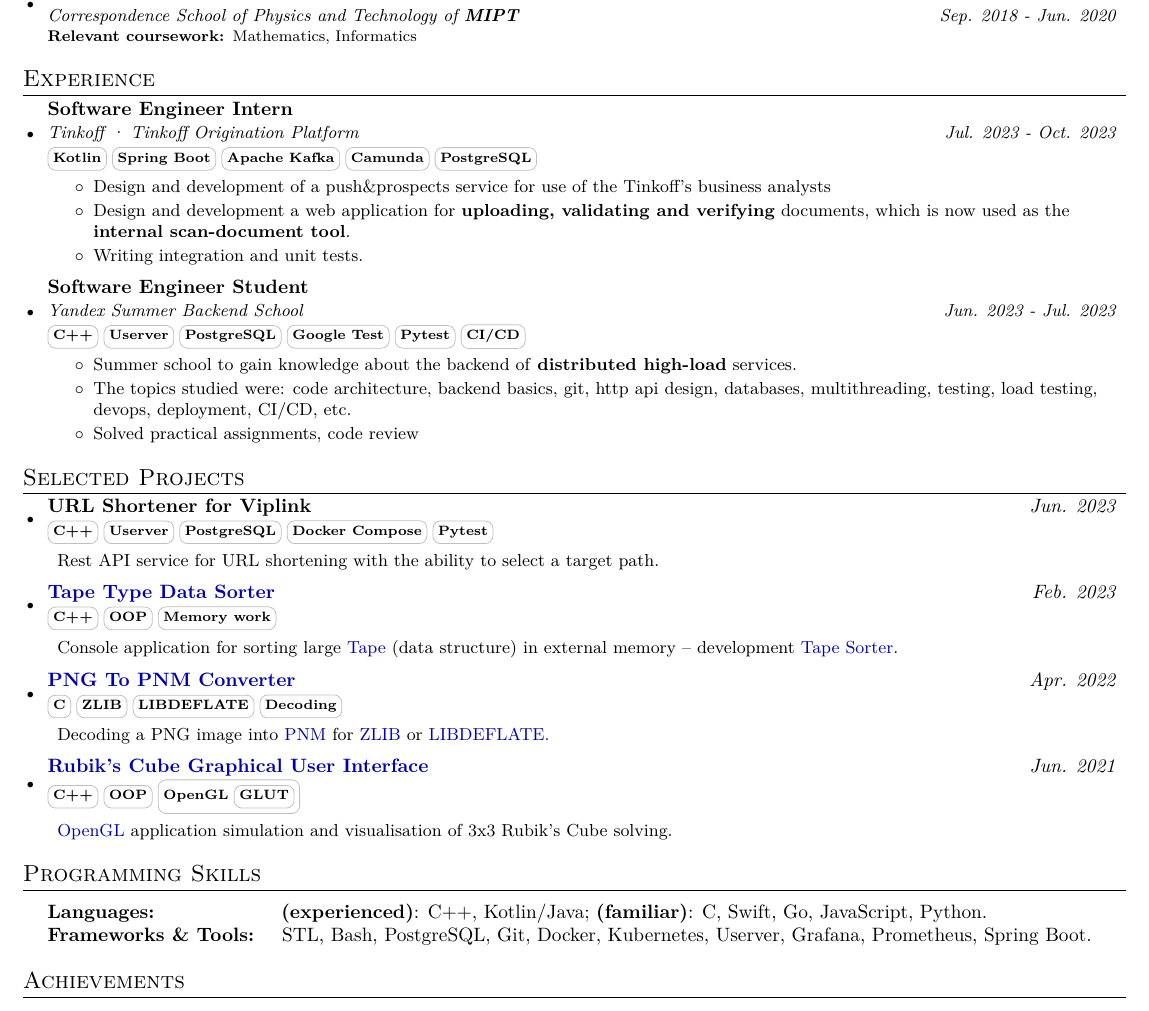
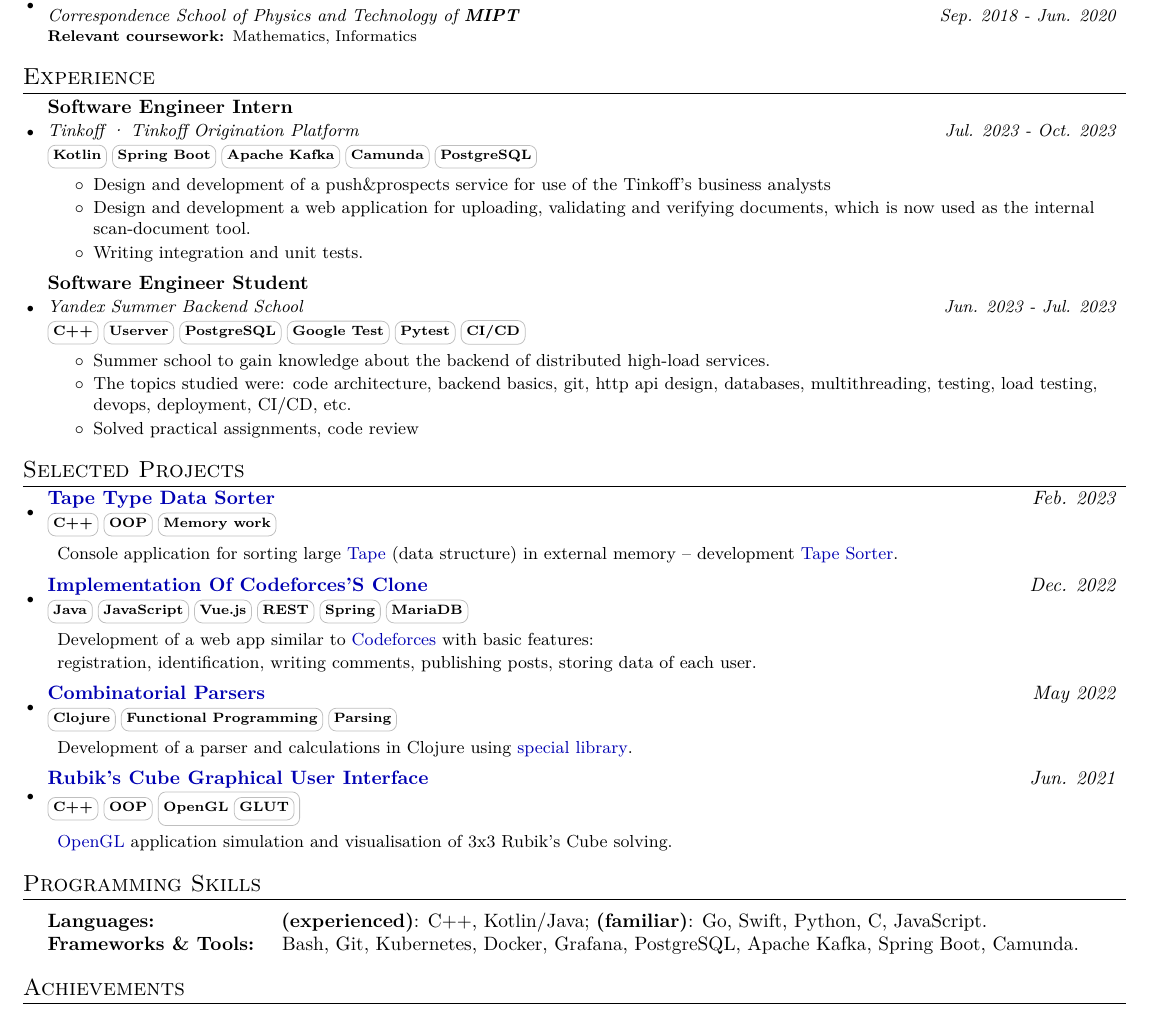
Before and after one commit to maladetska/CV, a LaTeX document (main.tex): part of the page, cut so that both start at the same text. Compiled offline with pdfLaTeX.

Commit message:
Update main.tex

```diff
--- a/main.tex
+++ b/main.tex
@@ -166,7 +166,7 @@
             \resumeDesc{
             \begin{itemize}
                 \item Design and development of a push\&prospects service for use of the Tinkoff's business analysts
-                \item Design and development a web application for \textbf{uploading, validating and verifying} documents, which is now used as the \textbf{internal scan-document tool}.
+                \item Design and development a web application for uploading, validating and verifying documents, which is now used as the internal scan-document tool.
                 \item Writing integration and unit tests.
             \end{itemize}}
         \resumeExpSubheading
@@ -175,7 +175,7 @@
             {\skill{\textbf{C++}} \skill{\textbf{Userver}} \skill{\textbf{PostgreSQL}} \skill{\textbf{Google Test}} \skill{\textbf{Pytest}} \skill{\textbf{CI/CD}}}
             \resumeDesc{
             \begin{itemize}
-                \item Summer school to gain knowledge about the backend of \textbf{distributed high-load} services.
+                \item Summer school to gain knowledge about the backend of distributed high-load services.
                 \item The topics studied were: code architecture, backend basics, git, http api design, databases, multithreading, testing, load testing, devops, deployment, CI/CD, etc.
                 \item Solved practical assignments, code review
                 % \item There were also training sessions on \textbf{algorithms and data structures} every week.
@@ -191,42 +191,28 @@
     \resumeSubHeadingListStart
         \vspace{-1pt}
             \resumeProjSubheading
-                {URL Shortener for Viplink}{\textit{Jun. 2023}}
-                {\skill{\textbf{C++}} \skill{\textbf{Userver}} \skill{\textbf{PostgreSQL}}
-                \skill{\textbf{Docker Compose}} \skill{\textbf{Pytest}}}{}
-                \resumeDesc{
-                    Rest API service for URL shortening with the ability to select a target path.
-                }
-            \resumeProjSubheading
                 {\href{https://github.com/maladetska/TapeSorter}{Tape Type Data Sorter}}{\textit{Feb. 2023}}
                 {\skill{\textbf{C++}} \skill{\textbf{OOP}} \skill{\textbf{Memory work}}}{}
                 \resumeDesc{
                     Console application for sorting large {\href{https://github.com/maladetska/TapeSorter/blob/main/lib/tape.h}{Tape}} (data structure) in external memory --  development {\href{https://github.com/maladetska/TapeSorter/blob/main/lib/tape_sorter.cpp}{Tape Sorter}}.
                 }
-
+            \resumeProjSubheading
+                {\href{https://github.com/maladetska/web/REST}{Implementation Of Codeforces'S Clone}}{\textit{Dec. 2022}}
+                {\skill{\textbf{Java}} \skill{\textbf{JavaScript}} \skill{\textbf{Vue.js}} \skill{\textbf{REST}} \skill{\textbf{Spring}} \skill{\textbf{MariaDB}}}{}
+                \resumeDesc{
+                    Development of a web app similar to {\href{https://codeforces.com/}{Codeforces}} with basic features:  \\ registration, identification, writing comments, publishing posts, storing data of each user.
+                }
             % \resumeProjSubheading
-            %   {\href{https://github.com/maladetska/web/REST}{IMPLEMENTATION OF CODEFORCES'S CLONE}}{\textit{Dec. 2022}}
-            %   {\skill{\textbf{Java}} \skill{\textbf{JavaScript}} \skill{\textbf{Vue.js}} \skill{\textbf{REST}} \skill{\textbf{Spring}} \skill{\textbf{MariaDB}}}{}
-            %       \resumeDesc{
-            %          Development of a web app similar to {\href{https://codeforces.com/}{Codeforces}} with basic features:  \\ registration, identification, writing comments, publishing posts, storing data of each user.
-            %       }
-            % \resumeProjSubheading
-            %   {\href{https://github.com/maladetska/paradigms-2022/blob/master/prolog-solutions/expression.pl}{ARITHMETIC PARSER}}{\textit{Jun. 2022}}
-            %   {\skill{\textbf{Prolog}} \skill {\textbf{Definite Clause Grammar}} \skill {\textbf{Parsing}} }{}
-            %       \resumeDesc{
+            %     {\href{https://github.com/maladetska/paradigms-2022/blob/master/prolog-solutions/expression.pl}{Arithmetic Parser}}{\textit{Jun. 2022}}
+            %     {\skill{\textbf{Prolog}} \skill {\textbf{Definite Clause Grammar}} \skill {\textbf{Parsing}} }{}
+            %     \resumeDesc{
             %         Parsing and calculation of arithmetic expressions in {\href{https://en.wikipedia.org/wiki/Prolog}{Prolog}} for developed {\href{https://en.wikipedia.org/wiki/Definite_clause_grammar}{DC-grammars}}.
-            %       }
-            % \resumeProjSubheading
-            %   {\href{https://github.com/maladetska/paradigms/blob/master/clojure-solutions/comb-parser.clj}{COMBINATORIAL PARSERS}}{\textit{May 2022}}
-            %   {\skill{\textbf{Clojure}} \skill {\textbf{Functional Programming}} \skill {\textbf{Parsing}} }{}
-            %       \resumeDesc{
-            %         Development of a parser and calculations in Clojure using {\href{https://github.com/maladetska/paradigms/blob/master/clojure-solutions/parser.clj}{special library}}.
-            %       }
+            %     }
             \resumeProjSubheading
-                {\href{https://github.com/maladetska/prog-c-and-cpp/blob/master/c_2/main.c}{PNG To PNM Converter}}{\textit{Apr. 2022}}
-                {\skill{\textbf{C}} \skill{\textbf{ZLIB}} \skill{\textbf{LIBDEFLATE}} \skill{\textbf{Decoding}}} {}
+                {\href{https://github.com/maladetska/paradigms/blob/master/clojure-solutions/comb-parser.clj}{Combinatorial Parsers}}{\textit{May 2022}}
+                {\skill{\textbf{Clojure}} \skill {\textbf{Functional Programming}} \skill {\textbf{Parsing}} }{}
                 \resumeDesc{
-                    Decoding a PNG image into {\href{https://netpbm.sourceforge.net/doc/}{PNM}} for {\href{https://www.zlib.net/}{ZLIB}} or {\href{https://github.com/ebiggers/libdeflate}{LIBDEFLATE.}}
+                    Development of a parser and calculations in Clojure using {\href{https://github.com/maladetska/paradigms/blob/master/clojure-solutions/parser.clj}{special library}}.
                 }
             \resumeProjSubheading
                 {\href{https://github.com/maladetska/prog-cpp-2021/tree/master/RubiksCube}{Rubik's Cube Graphical User Interface}}{\textit{Jun. 2021}}
@@ -243,9 +229,9 @@
 \section{Programming Skills}
     \resumeSubHeadingListStart
         \begin{tabular}{ll}
-            \textbf{Languages:} \qquad\qquad\,\,\,\,\,\,\,\,\,\, \textbf{(experienced)}: C++, Kotlin/Java; \textbf{(familiar)}: C, Swift, Go, JavaScript, Python. \\
+            \textbf{Languages:} \qquad\qquad\,\,\,\,\,\,\,\,\,\, \textbf{(experienced)}: C++, Kotlin/Java; \textbf{(familiar)}: Go, Swift, Python, C, JavaScript. \\
             % \textbf{Languages, familiar:} \quad\, C, JavaScript, Clojure, Prolog, {\href{https://en.wikipedia.org/wiki/Verilog}{Verilog}}, Python.\\
-            \textbf{Frameworks \& Tools:} \quad STL, Bash, PostgreSQL, Git, Docker, Kubernetes, Userver, Grafana, Prometheus, Spring Boot.
+            \textbf{Frameworks \& Tools:} \quad Bash, Git, Kubernetes, Docker, Grafana, PostgreSQL, Apache Kafka, Spring Boot, Camunda.
         \end{tabular}
     \resumeSubHeadingListEnd
 
```
